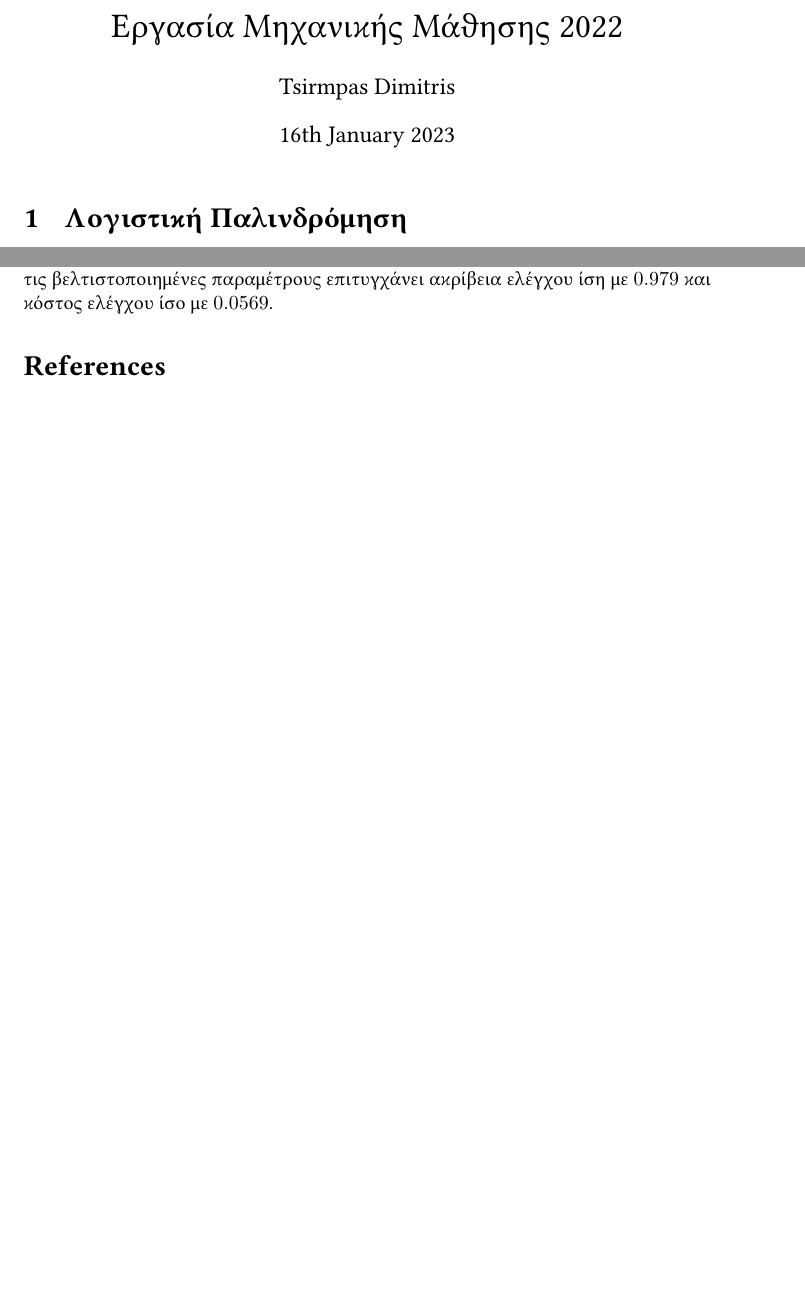
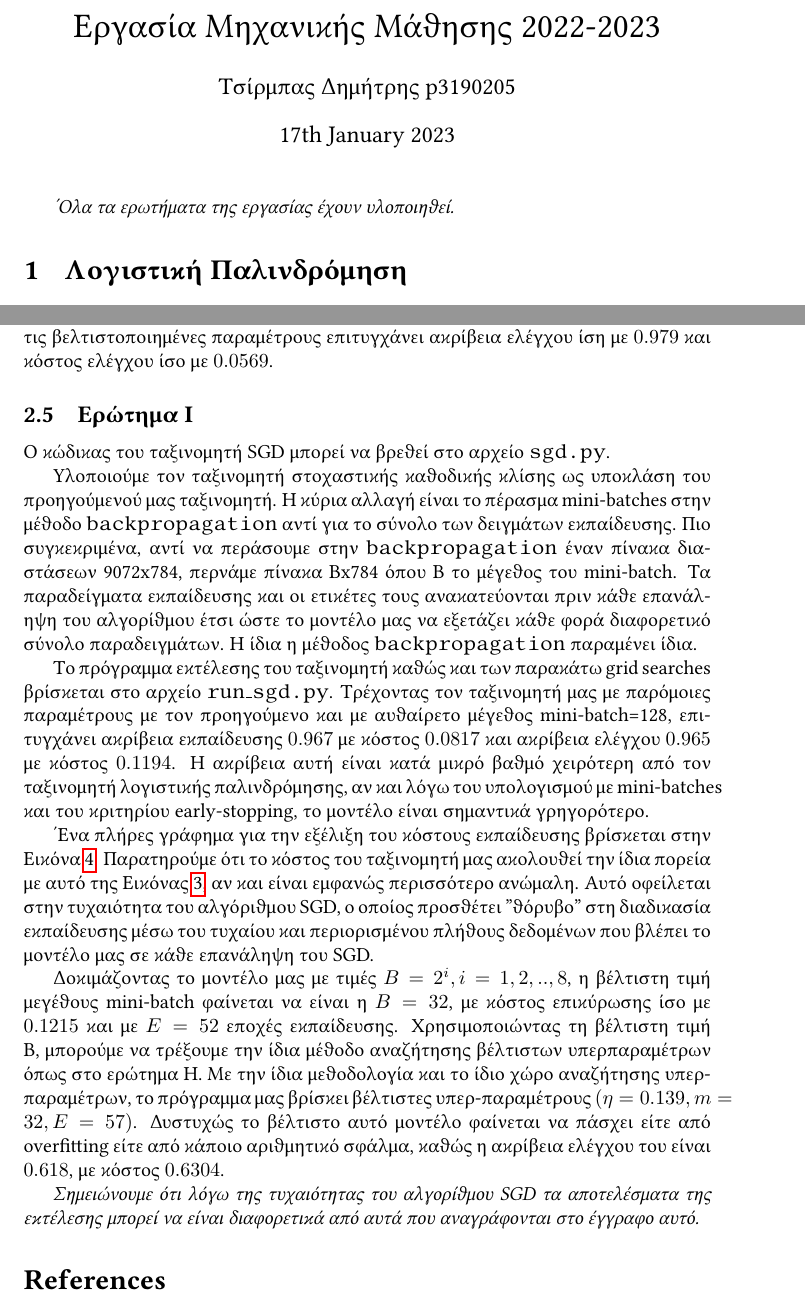
Before and after one commit to dimits-exe/numpy-mlp-classifier, a LaTeX document (documentation.tex): two parts of pages 1 and 5 of 5 before the commit and two parts of pages 1 and 5 of 6 after it, joined at a grey line, cut so that both start at the same text, the shorter picture padded with empty space. The pictures show the PDF file documentation.pdf that the author committed with the source.

Commit message:
Add SGD to documentation

```diff
--- a/documentation.tex
+++ b/documentation.tex
@@ -17,12 +17,14 @@
 
 \newcommand{\code}{\texttt}
 
-\title{Εργασία Μηχανικής Μάθησης 2022}
-\author{Tsirmpas Dimitris}
+\title{Εργασία Μηχανικής Μάθησης 2022-2023}
+\author{Τσίρμπας Δημήτρης p3190205}
 
 \begin{document}
 
 \maketitle
+
+\textit{Όλα τα ερωτήματα της εργασίας έχουν υλοποιηθεί.}
 
 \section{Λογιστική Παλινδρόμηση}
 
@@ -127,3 +129,21 @@
 
 Χρησιμοποιούμε την μέθοδο \code{predict} του μοντέλου μας για να αποκτήσουμε τις προβλεπόμενες ετικέτες του. Η μέθοδος αυτή χρησιμοποιεί μεθόδους της numpy, ισοδύναμες της κατηγοριοποιήσης με βρόγχο. Στο σύνολο ελέγχου το μοντέλο με τις βελτιστοποιημένες παραμέτρους επιτυγχάνει ακρίβεια ελέγχου ίση με $0.979$ και κόστος ελέγχου ίσο με $0.0569$.
 
+\subsection{Ερώτημα Ι}
+
+Ο κώδικας του ταξινομητή SGD μπορεί να βρεθεί στο αρχείο \code{sgd.py}.
+
+Υλοποιούμε τον ταξινομητή στοχαστικής καθοδικής κλίσης ως υποκλάση του προηγούμενού μας ταξινομητή. Η κύρια αλλαγή είναι το πέρασμα mini-batches στην μέθοδο \code{backpropagation} αντί για το σύνολο των δειγμάτων εκπαίδευσης. Πιο συγκεκριμένα, αντί να περάσουμε στην \code{backpropagation} έναν πίνακα διαστάσεων 9072x784, περνάμε πίνακα Βx784 όπου Β το μέγεθος του mini-batch. Τα παραδείγματα εκπαίδευσης και οι ετικέτες τους ανακατεύονται πριν κάθε επανάληψη του αλγορίθμου έτσι ώστε το μοντέλο μας να εξετάζει κάθε φορά διαφορετικό σύνολο παραδειγμάτων. Η ίδια η μέθοδος \code{backpropagation} παραμένει ίδια.
+
+
+ Το πρόγραμμα εκτέλεσης του ταξινομητή καθώς και των παρακάτω grid searches βρίσκεται στο αρχείο \code{run\_sgd.py}. Τρέχοντας τον ταξινομητή μας με παρόμοιες παραμέτρους με τον προηγούμενο και με αυθαίρετο μέγεθος mini-batch=128, επιτυγχάνει ακρίβεια εκπαίδευσης $0.967$ με κόστος $0.0817$ και ακρίβεια ελέγχου $0.965$ με κόστος $0.1194$. Η ακρίβεια αυτή είναι κατά μικρό βαθμό χειρότερη από τον ταξινομητή λογιστικής παλινδρόμησης, αν και λόγω του υπολογισμού με mini-batches και του κριτηρίου early-stopping, το μοντέλο είναι σημαντικά γρηγορότερο.
+
+ Ένα πλήρες γράφημα για την εξέλιξη του κόστους εκπαίδευσης βρίσκεται στην Εικόνα \ref{sgd_train_test}. Παρατηρούμε ότι το κόστος του ταξινομητή μας ακολουθεί την ίδια πορεία με αυτό της Εικόνας \ref{mlp_train_test}, αν και είναι εμφανώς περισσότερο ανώμαλη. Αυτό οφείλεται στην τυχαιότητα του αλγόριθμου SGD, ο οποίος προσθέτει "θόρυβο" στη διαδικασία εκπαίδευσης μέσω του τυχαίου και περιορισμένου πλήθους δεδομένων που βλέπει το μοντέλο μας σε κάθε επανάληψη του SGD.
+
+Δοκιμάζοντας το μοντέλο μας με τιμές $Β=2^{i}, i=1,2,..,8$, η βέλτιστη τιμή μεγέθους mini-batch φαίνεται να είναι η $B=32$, με κόστος επικύρωσης ίσο με $0.1215$ και με $Ε=52$ εποχές εκπαίδευσης. Χρησιμοποιώντας τη βέλτιστη τιμή B, μπορούμε να τρέξουμε την ίδια μέθοδο αναζήτησης βέλτιστων υπερπαραμέτρων όπως στο ερώτημα Η. Με την ίδια μεθοδολογία και το ίδιο χώρο αναζήτησης υπερ-παραμέτρων, το πρόγραμμα μας βρίσκει βέλτιστες υπερ-παραμέτρους $(\eta=0.139, m=32, E=57)$. Δυστυχώς το βέλτιστο αυτό μοντέλο φαίνεται να πάσχει είτε από overfitting είτε από κάποιο αριθμητικό σφάλμα, καθώς η ακρίβεια ελέγχου του είναι $0.618$, με κόστος $0.6304$.
+
+\textit{Σημειώνουμε ότι λόγω της τυχαιότητας του αλγορίθμου SGD τα αποτελέσματα της εκτέλεσης μπορεί να είναι διαφορετικά από αυτά που αναγράφονται στο έγγραφο αυτό.}
+
+\begin{figure}
+	\includegraphics[width=7cm]{sgd_error.png}
+	\centering
```
Also changed, not shown: documentation.pdf, documentation.tex (9 more changed lines).
